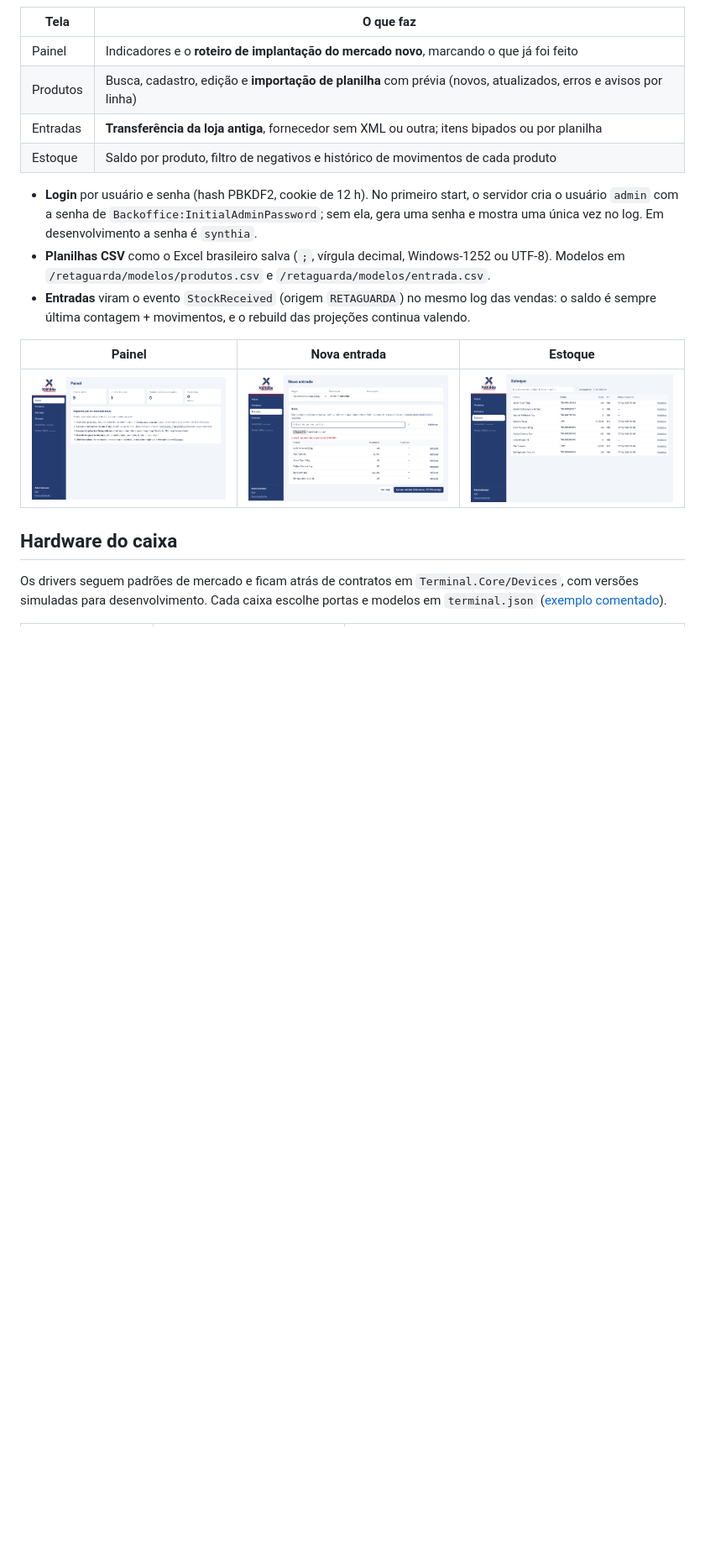
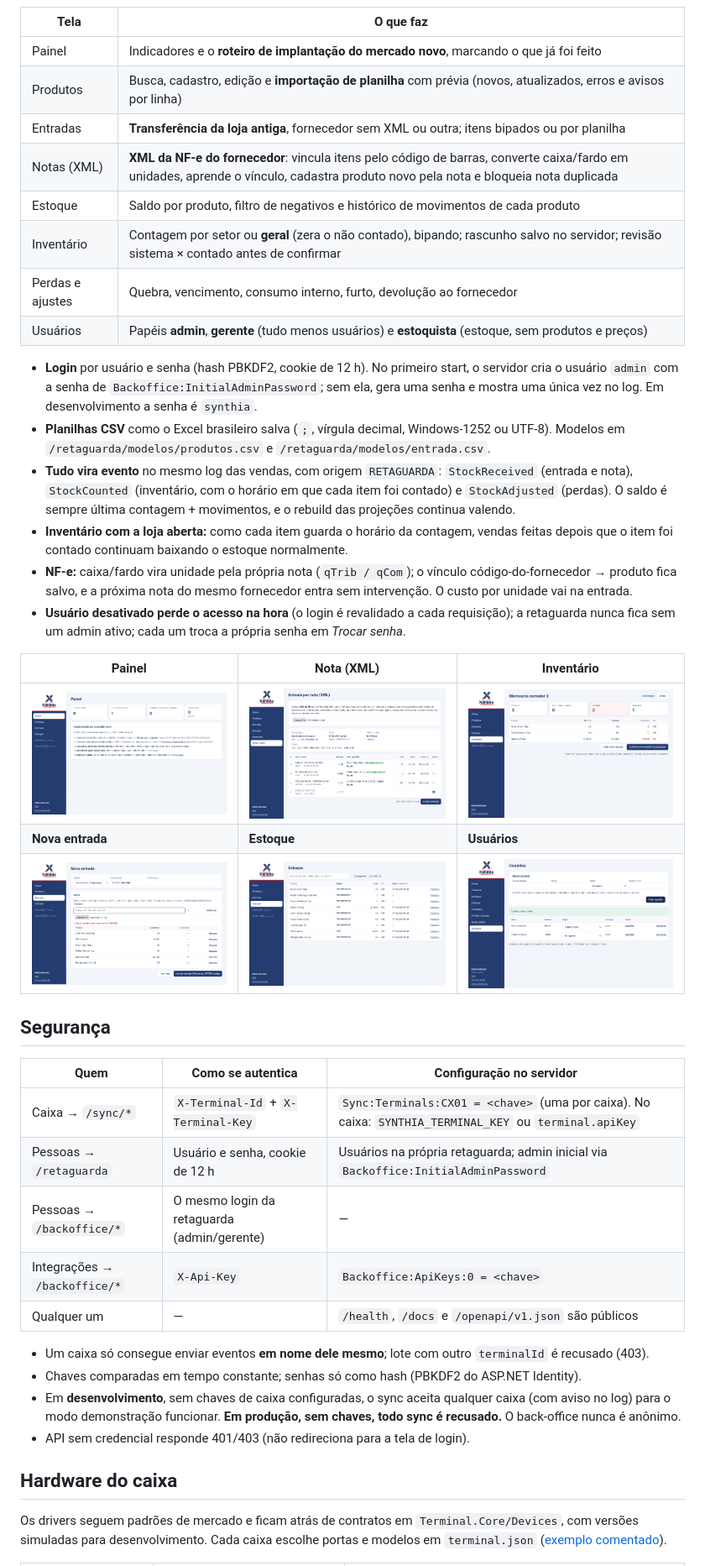
Before and after one commit to lacerdaaa/pdv-synthia, a Markdown page: README.md, the part around one of its changes. Shown at 84% size. Drawn GitHub-style; blank space fills up the shorter version.

Commit message:
docs: README security section and new back-office features

```diff
--- a/README.md
+++ b/README.md
@@ -163,19 +164,48 @@ propósito: outras pessoas (gerente, estoquista), outros lugares (escritório, d
 | Painel | Indicadores e o **roteiro de implantação do mercado novo**, marcando o que já foi feito |
 | Produtos | Busca, cadastro, edição e **importação de planilha** com prévia (novos, atualizados, erros e avisos por linha) |
 | Entradas | **Transferência da loja antiga**, fornecedor sem XML ou outra; itens bipados ou por planilha |
+| Notas (XML) | **XML da NF-e do fornecedor**: vincula itens pelo código de barras, converte caixa/fardo em unidades, aprende o vínculo, cadastra produto novo pela nota e bloqueia nota duplicada |
 | Estoque | Saldo por produto, filtro de negativos e histórico de movimentos de cada produto |
+| Inventário | Contagem por setor ou **geral** (zera o não contado), bipando; rascunho salvo no servidor; revisão sistema × contado antes de confirmar |
+| Perdas e ajustes | Quebra, vencimento, consumo interno, furto, devolução ao fornecedor |
+| Usuários | Papéis **admin**, **gerente** (tudo menos usuários) e **estoquista** (estoque, sem produtos e preços) |
 
 - **Login** por usuário e senha (hash PBKDF2, cookie de 12 h). No primeiro start, o servidor cria o usuário `admin`
   com a senha de `Backoffice:InitialAdminPassword`; sem ela, gera uma senha e mostra uma única vez no log.
   Em desenvolvimento a senha é `synthia`.
 - **Planilhas CSV** como o Excel brasileiro salva (`;`, vírgula decimal, Windows-1252 ou UTF-8). Modelos em
   `/retaguarda/modelos/produtos.csv` e `/retaguarda/modelos/entrada.csv`.
-- **Entradas** viram o evento `StockReceived` (origem `RETAGUARDA`) no mesmo log das vendas: o saldo é sempre
-  última contagem + movimentos, e o rebuild das projeções continua valendo.
+- **Tudo vira evento** no mesmo log das vendas, com origem `RETAGUARDA`: `StockReceived` (entrada e nota),
+  `StockCounted` (inventário, com o horário em que cada item foi contado) e `StockAdjusted` (perdas). O saldo é
+  sempre última contagem + movimentos, e o rebuild das projeções continua valendo.
+- **Inventário com a loja aberta:** como cada item guarda o horário da contagem, vendas feitas depois que o item
+  foi contado continuam baixando o estoque normalmente.
+- **NF-e:** caixa/fardo vira unidade pela própria nota (`qTrib / qCom`); o vínculo código-do-fornecedor → produto
+  fica salvo, e a próxima nota do mesmo fornecedor entra sem intervenção. O custo por unidade vai na entrada.
+- **Usuário desativado perde o acesso na hora** (o login é revalidado a cada requisição); a retaguarda nunca fica
+  sem um admin ativo; cada um troca a própria senha em *Trocar senha*.
 
-| Painel | Nova entrada | Estoque |
+| Painel | Nota (XML) | Inventário |
 |---|---|---|
-| ![](docs/img/retaguarda-1-painel.png) | ![](docs/img/retaguarda-3-entrada.png) | ![](docs/img/retaguarda-4-estoque.png) |
+| ![](docs/img/retaguarda-1-painel.png) | ![](docs/img/retaguarda-7-nota-xml.png) | ![](docs/img/retaguarda-6-inventario.png) |
+| **Nova entrada** | **Estoque** | **Usuários** |
+| ![](docs/img/retaguarda-3-entrada.png) | ![](docs/img/retaguarda-4-estoque.png) | ![](docs/img/retaguarda-9-usuarios.png) |
+
+## Segurança
+
+| Quem | Como se autentica | Configuração no servidor |
+|---|---|---|
+| Caixa → `/sync/*` | `X-Terminal-Id` + `X-Terminal-Key` | `Sync:Terminals:CX01 = <chave>` (uma por caixa). No caixa: `SYNTHIA_TERMINAL_KEY` ou `terminal.apiKey` |
+| Pessoas → `/retaguarda` | Usuário e senha, cookie de 12 h | Usuários na própria retaguarda; admin inicial via `Backoffice:InitialAdminPassword` |
+| Pessoas → `/backoffice/*` | O mesmo login da retaguarda (admin/gerente) | — |
+| Integrações → `/backoffice/*` | `X-Api-Key` | `Backoffice:ApiKeys:0 = <chave>` |
+| Qualquer um | — | `/health`, `/docs` e `/openapi/v1.json` são públicos |
+
+- Um caixa só consegue enviar eventos **em nome dele mesmo**; lote com outro `terminalId` é recusado (403).
+- Chaves comparadas em tempo constante; senhas só como hash (PBKDF2 do ASP.NET Identity).
+- Em **desenvolvimento**, sem chaves de caixa configuradas, o sync aceita qualquer caixa (com aviso no log) para o
+  modo demonstração funcionar. **Em produção, sem chaves, todo sync é recusado.** O back-office nunca é anônimo.
+- API sem credencial responde 401/403 (não redireciona para a tela de login).
 
 ## Hardware do caixa
 
```
Also changed, not shown: other parts of README.md (+10 -3 lines).
